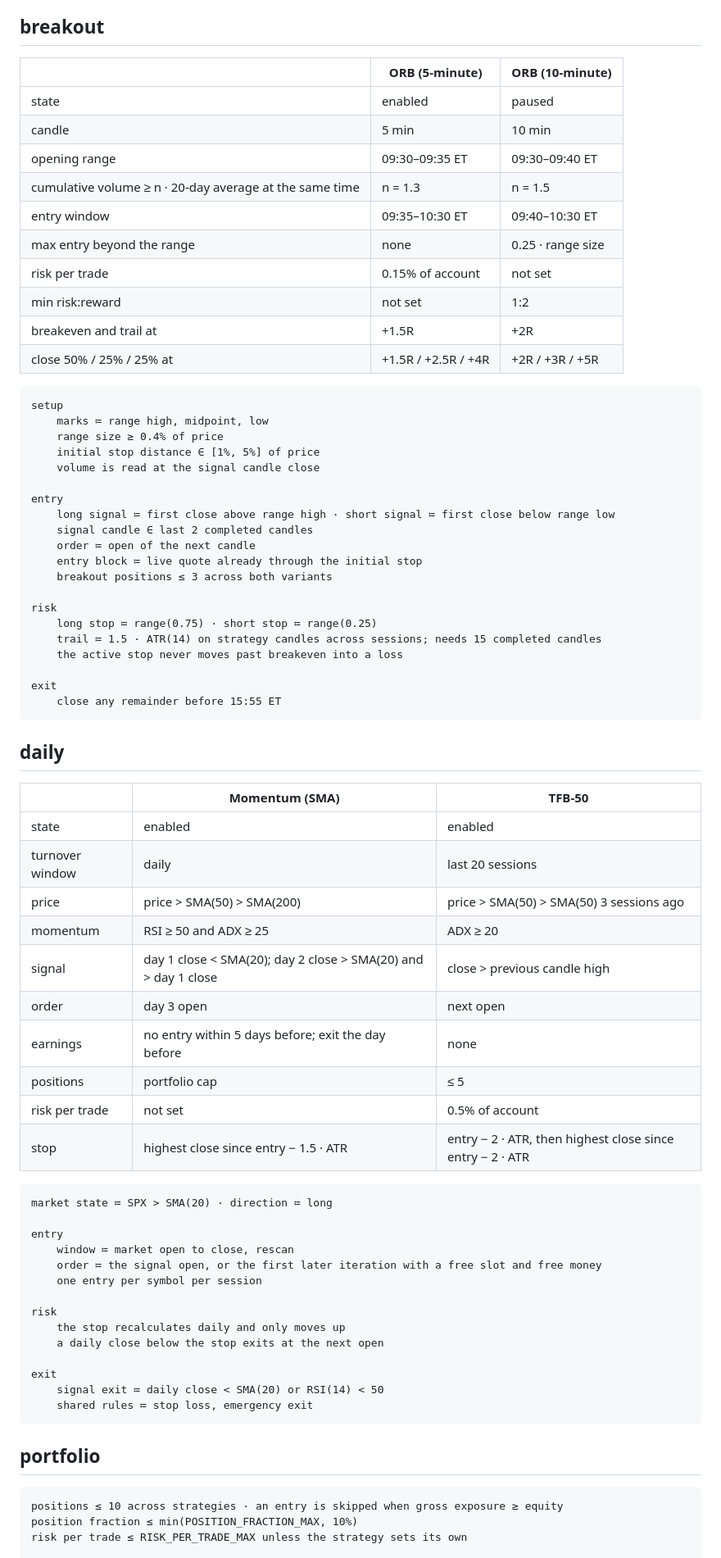
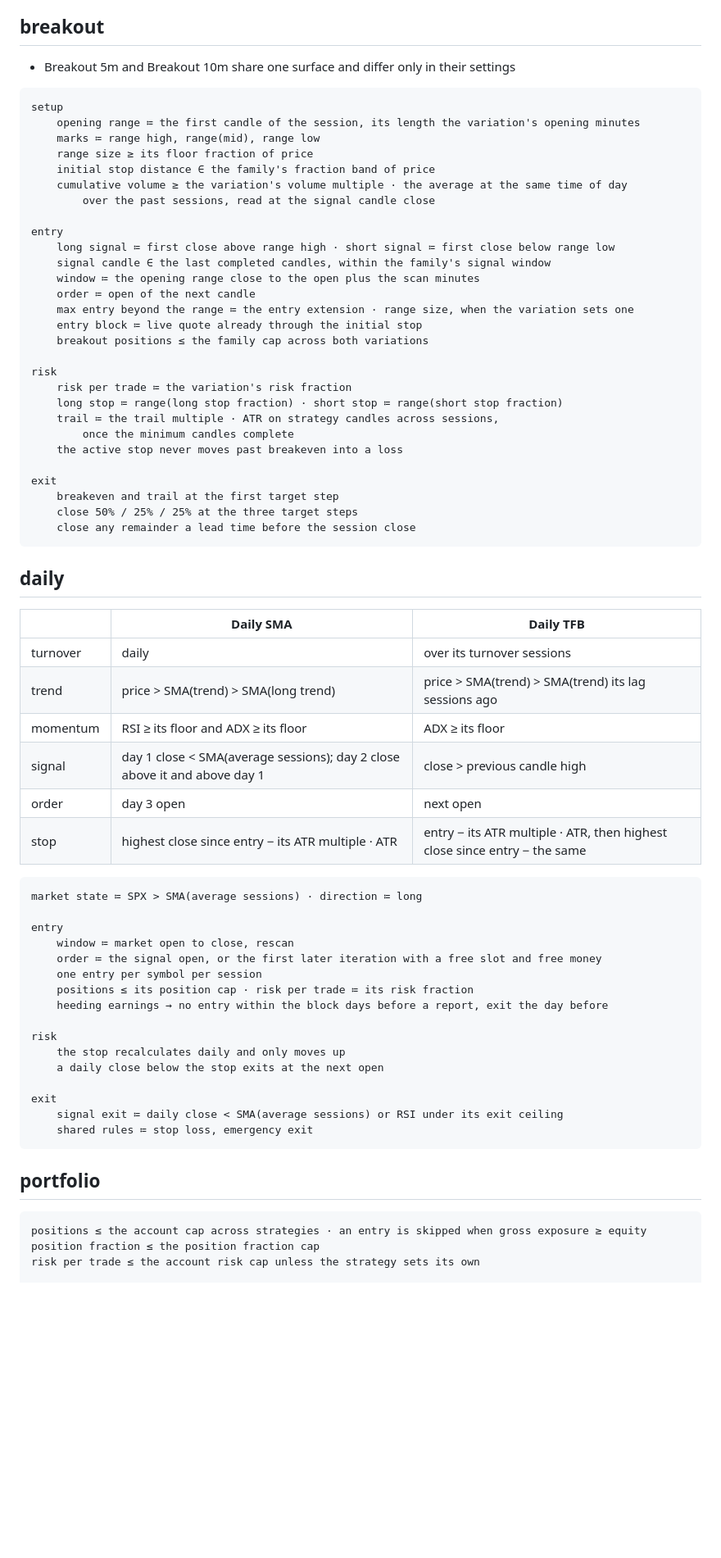
Before and after one commit to xmkqv/money-tree, a Markdown page: spec.md, the part around one of its changes. Shown at 82% size. GitHub-like rendering; blank space fills up the shorter version.

````diff
--- a/spec.md
+++ b/spec.md
@@ -80,79 +84,74 @@ rescan ≔ the candidates of the day are offered again on every iteration to the
 
 ## breakout
 
-| | ORB (5-minute) | ORB (10-minute) |
-|---|---|---|
-| state | enabled | paused |
-| candle | 5 min | 10 min |
-| opening range | 09:30–09:35 ET | 09:30–09:40 ET |
-| cumulative volume ≥ n · 20-day average at the same time | n = 1.3 | n = 1.5 |
-| entry window | 09:35–10:30 ET | 09:40–10:30 ET |
-| max entry beyond the range | none | 0.25 · range size |
-| risk per trade | 0.15% of account | not set |
-| min risk:reward | not set | 1:2 |
-| breakeven and trail at | +1.5R | +2R |
-| close 50% / 25% / 25% at | +1.5R / +2.5R / +4R | +2R / +3R / +5R |
+- Breakout 5m and Breakout 10m share one surface and differ only in their settings
 
 ```text:surface
 setup
-    marks ≔ range high, midpoint, low
-    range size ≥ 0.4% of price
-    initial stop distance ∈ [1%, 5%] of price
-    volume is read at the signal candle close
+    opening range ≔ the first candle of the session, its length the variation's opening minutes
+    marks ≔ range high, range(mid), range low
+    range size ≥ its floor fraction of price
+    initial stop distance ∈ the family's fraction band of price
+    cumulative volume ≥ the variation's volume multiple · the average at the same time of day
+        over the past sessions, read at the signal candle close
 
 entry
     long signal ≔ first close above range high · short signal ≔ first close below range low
-    signal candle ∈ last 2 completed candles
+    signal candle ∈ the last completed candles, within the family's signal window
+    window ≔ the opening range close to the open plus the scan minutes
     order ≔ open of the next candle
+    max entry beyond the range ≔ the entry extension · range size, when the variation sets one
     entry block ≔ live quote already through the initial stop
-    breakout positions ≤ 3 across both variants
+    breakout positions ≤ the family cap across both variations
 
 risk
-    long stop ≔ range(0.75) · short stop ≔ range(0.25)
-    trail ≔ 1.5 · ATR(14) on strategy candles across sessions; needs 15 completed candles
+    risk per trade ≔ the variation's risk fraction
+    long stop ≔ range(long stop fraction) · short stop ≔ range(short stop fraction)
+    trail ≔ the trail multiple · ATR on strategy candles across sessions,
+        once the minimum candles complete
     the active stop never moves past breakeven into a loss
 
 exit
-    close any remainder before 15:55 ET
+    breakeven and trail at the first target step
+    close 50% / 25% / 25% at the three target steps
+    close any remainder a lead time before the session close
 ```
 
 ## daily
 
-| | Momentum (SMA) | TFB-50 |
-|---|---|---|
-| state | enabled | enabled |
-| turnover window | daily | last 20 sessions |
-| price | price > SMA(50) > SMA(200) | price > SMA(50) > SMA(50) 3 sessions ago |
-| momentum | RSI ≥ 50 and ADX ≥ 25 | ADX ≥ 20 |
-| signal | day 1 close < SMA(20); day 2 close > SMA(20) and > day 1 close | close > previous candle high |
-| order | day 3 open | next open |
-| earnings | no entry within 5 days before; exit the day before | none |
-| positions | portfolio cap | ≤ 5 |
-| risk per trade | not set | 0.5% of account |
-| stop | highest close since entry − 1.5 · ATR | entry − 2 · ATR, then highest close since entry − 2 · ATR |
+|          | Daily SMA                                                                    | Daily TFB                                                            |
+|----------|------------------------------------------------------------------------------|----------------------------------------------------------------------|
+| turnover | daily                                                                        | over its turnover sessions                                           |
+| trend    | price > SMA(trend) > SMA(long trend)                                         | price > SMA(trend) > SMA(trend) its lag sessions ago                 |
+| momentum | RSI ≥ its floor and ADX ≥ its floor                                          | ADX ≥ its floor                                                      |
+| signal   | day 1 close < SMA(average sessions); day 2 close above it and above day 1    | close > previous candle high                                         |
+| order    | day 3 open                                                                   | next open                                                            |
+| stop     | highest close since entry − its ATR multiple · ATR                           | entry − its ATR multiple · ATR, then highest close since entry − the same |
 
 ```text:surface
-market state ≔ SPX > SMA(20) · direction ≔ long
+market state ≔ SPX > SMA(average sessions) · direction ≔ long
 
 entry
     window ≔ market open to close, rescan
     order ≔ the signal open, or the first later iteration with a free slot and free money
     one entry per symbol per session
+    positions ≤ its position cap · risk per trade ≔ its risk fraction
+    heeding earnings → no entry within the block days before a report, exit the day before
 
 risk
     the stop recalculates daily and only moves up
     a daily close below the stop exits at the next open
 
 exit
-    signal exit ≔ daily close < SMA(20) or RSI(14) < 50
+    signal exit ≔ daily close < SMA(average sessions) or RSI under its exit ceiling
     shared rules ≔ stop loss, emergency exit
 ```
 
 ## portfolio
 
 ```text:surface
-positions ≤ 10 across strategies · an entry is skipped when gross exposure ≥ equity
-position fraction ≤ min(POSITION_FRACTION_MAX, 10%)
-risk per trade ≤ RISK_PER_TRADE_MAX unless the strategy sets its own
+positions ≤ the account cap across strategies · an entry is skipped when gross exposure ≥ equity
+position fraction ≤ the position fraction cap
+risk per trade ≤ the account risk cap unless the strategy sets its own
 
 emergency exit
````
Also changed, not shown: other parts of spec.md (+95 -103 lines).
